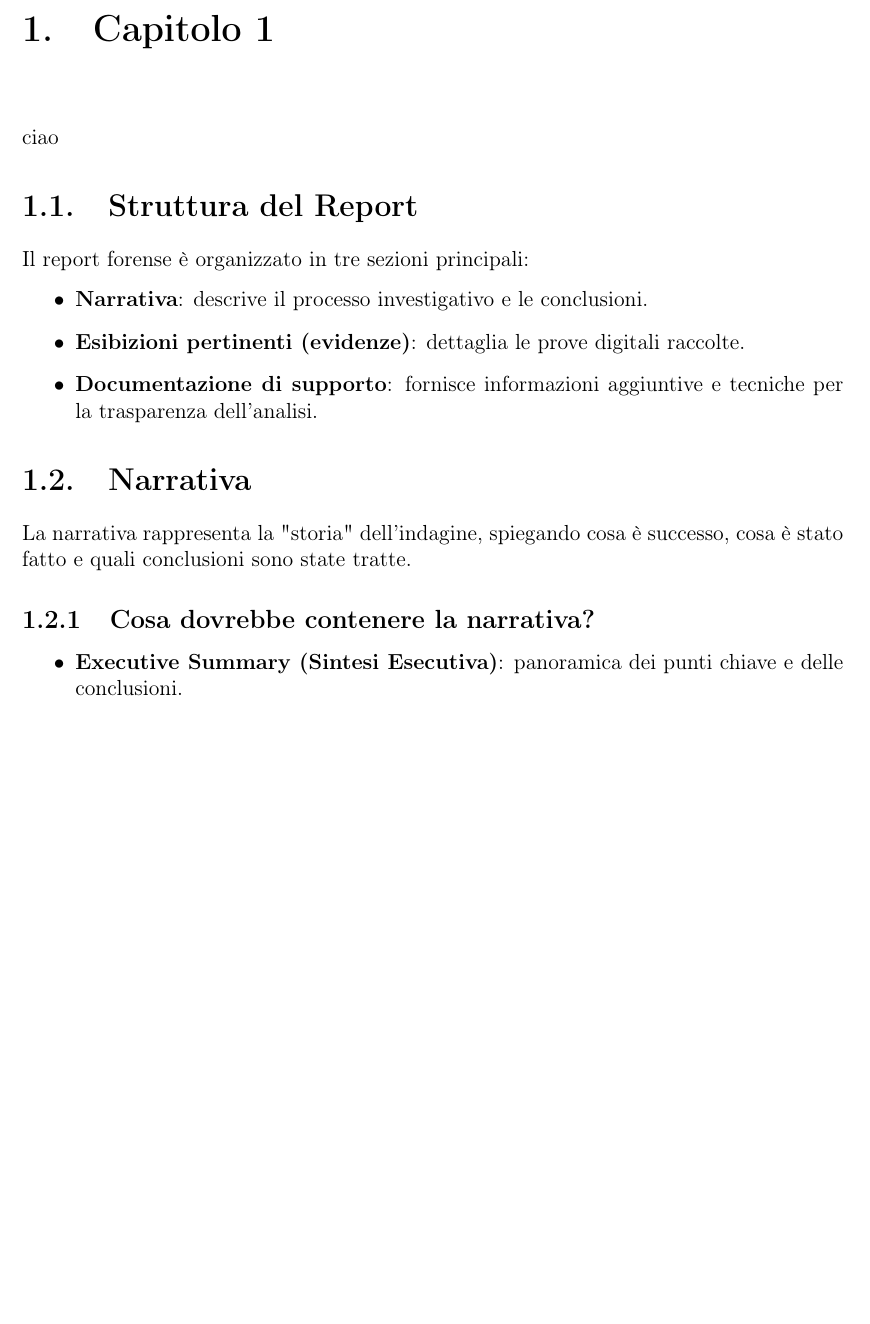
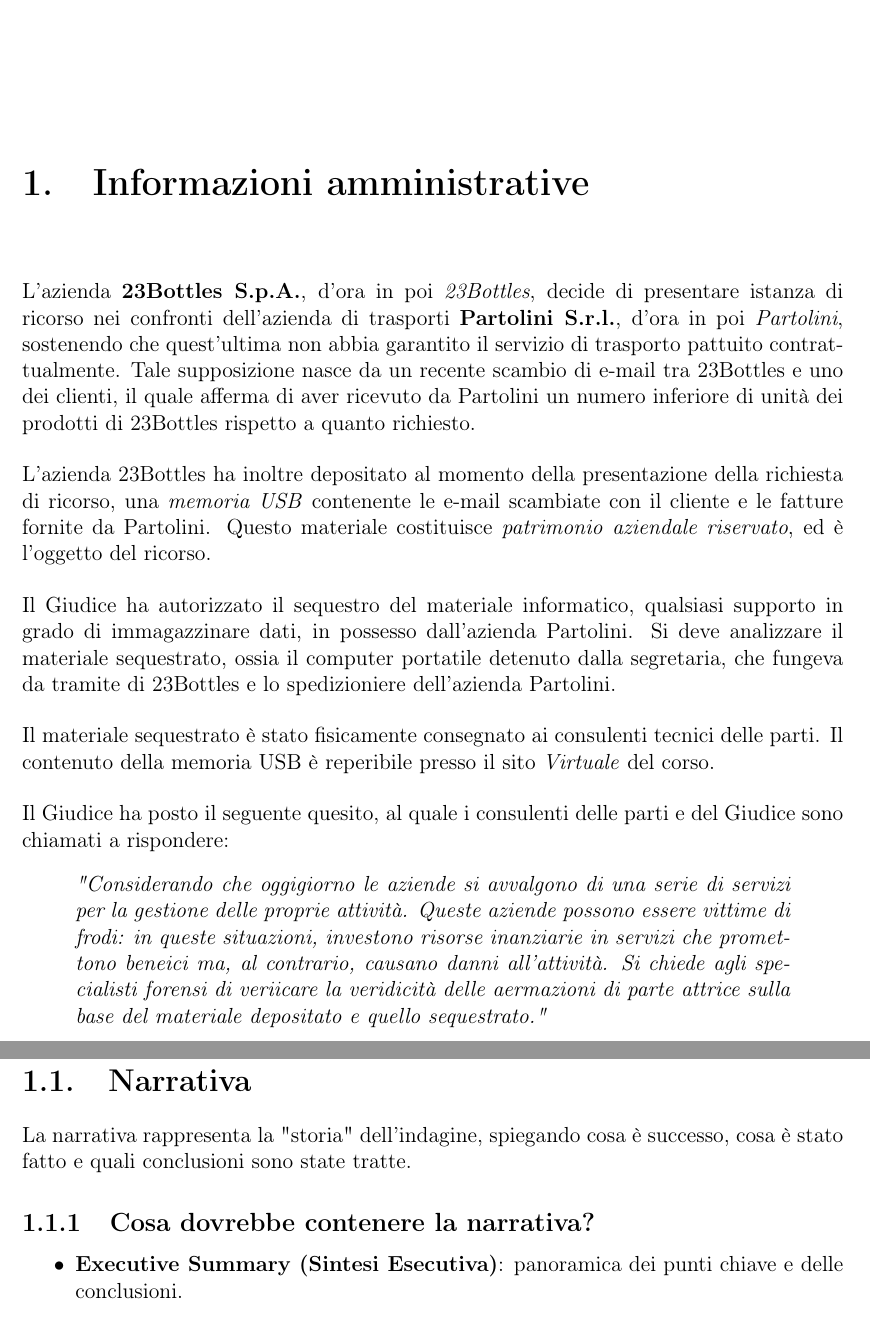
Before and after one commit to DavideDeRosa/terraDF, a LaTeX document (Relazione/main.tex, which reads Relazione/sections/cap1.tex): part of page 3 of 4 before the commit and two parts of pages 3 and 4 of 5 after it, the two joined at a grey line, cut at the place of the change, the shorter picture padded with empty space. Compiled offline with pdfLaTeX.

Commit message:
cap 1 con traccia + modifiche grafiche

```diff
--- a/Relazione/main.tex
+++ b/Relazione/main.tex
@@ -14,7 +35,7 @@
   {\normalfont\Large\bfseries}{\thesection.}{1em}{}
 
 \hypersetup{
-    colorlinks=true,
+    colorlinks=false,
     linkcolor=blue,
     filecolor=magenta,
     urlcolor=cyan,
@@ -22,6 +43,8 @@
     bookmarks=true,
     pdfpagemode=FullScreen,
 }
+
+\renewcommand{\contentsname}{Indice}
 
 \begin{document}
 
@@ -57,16 +79,10 @@
 \tableofcontents
 \newpage
 
-\chapter{Capitolo 1}
+\chapter{Informazioni amministrative}
 \input{sections/cap1.tex}
 
-\section{Struttura del Report}
-Il report forense è organizzato in tre sezioni principali:
-\begin{itemize}
-    \item \textbf{Narrativa}: descrive il processo investigativo e le conclusioni.
-    \item \textbf{Esibizioni pertinenti (evidenze)}: dettaglia le prove digitali raccolte.
-    \item \textbf{Documentazione di supporto}: fornisce informazioni aggiuntive e tecniche per la trasparenza dell'analisi.
-\end{itemize}
+\pagebreak
 
 \section{Narrativa}
 La narrativa rappresenta la "storia" dell'indagine, spiegando cosa è successo, cosa è stato fatto e quali conclusioni sono state tratte.
--- a/Relazione/sections/cap1.tex
+++ b/Relazione/sections/cap1.tex
@@ -1 +1,14 @@
-ciao
+L’azienda \textbf{23Bottles S.p.A.}, d’ora in poi \textit{23Bottles}, decide di presentare istanza di ricorso nei confronti dell’azienda di trasporti \textbf{Partolini S.r.l.}, d’ora in poi \textit{Partolini}, sostenendo che quest’ultima non abbia garantito il servizio di trasporto pattuito contrattualmente. Tale supposizione nasce da un recente scambio di e-mail tra 23Bottles e uno dei clienti, il quale afferma di aver ricevuto da Partolini un numero inferiore di unità dei prodotti di 23Bottles rispetto a quanto richiesto.\vspace{14pt}\\
+L’azienda 23Bottles ha inoltre depositato al momento della presentazione della richiesta di ricorso, una \textit{memoria USB} contenente le e-mail scambiate con il cliente e le fatture fornite da Partolini. Questo materiale costituisce \textit{patrimonio aziendale riservato}, ed è l’oggetto del ricorso.\vspace{14pt}\\
+Il Giudice ha autorizzato il sequestro del materiale informatico, qualsiasi supporto in grado di immagazzinare dati, in possesso dall’azienda Partolini. Si deve analizzare il materiale sequestrato, ossia il computer portatile detenuto dalla segretaria, che fungeva da tramite di 23Bottles e lo spedizioniere dell’azienda Partolini.\vspace{14pt}\\
+Il materiale sequestrato è stato fisicamente consegnato ai consulenti tecnici delle parti. Il contenuto della memoria USB è reperibile presso il sito \textit{Virtuale} del corso.\vspace{14pt}\\
+Il Giudice ha posto il seguente quesito, al quale i consulenti delle parti e del Giudice sono chiamati a rispondere:
+\begin{quote}
+    \textit{"Considerando che oggigiorno le aziende si avvalgono di una serie di
+    servizi per la gestione delle proprie attività. Queste aziende possono essere
+    vittime di frodi: in queste situazioni, investono risorse inanziarie in servizi
+    che promettono beneici ma, al contrario, causano danni all’attività.
+    Si chiede agli specialisti forensi di veriicare la veridicità delle
+    aermazioni di parte attrice sulla base del materiale depositato e quello
+    sequestrato."}
+\end{quote}
```
Also changed, not shown: Relazione/main.tex (40 more changed lines).
